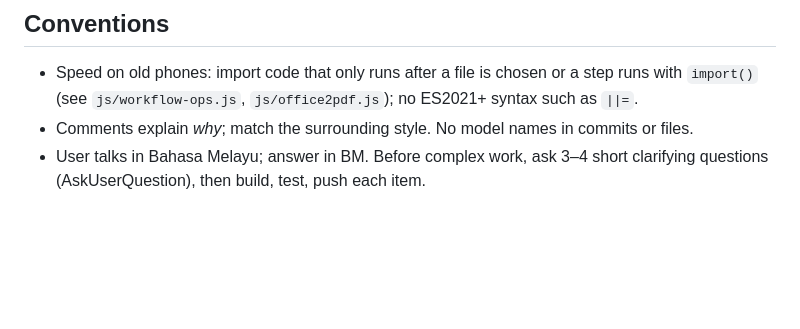
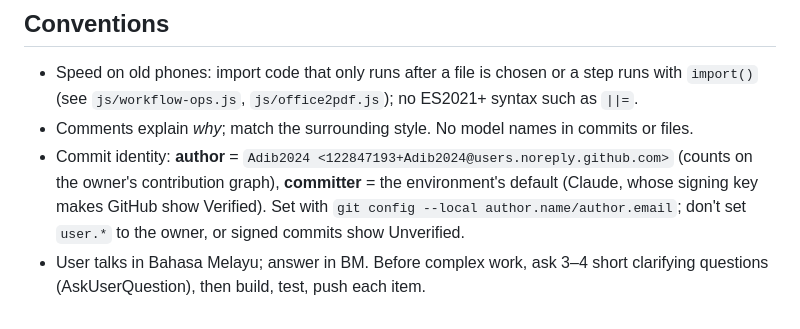
Before and after one commit to Adib2024/palang-ic, a Markdown page: CLAUDE.md, the part around the change. Rendered like a GitHub page; blank space fills up the shorter version.

Commit message:
CLAUDE.md: commit as author Adib2024, committer Claude (keeps Verified)
Commits signed by this environment's key showed Unverified once the owner
was also the committer. Author = owner (contribution graph), committer =
Claude (valid signature).

Co-Authored-By: Claude Opus 5.5 <noreply@anthropic.com>
Claude-Session: https://claude.ai/code/session_01HK1cpSVaHQNJqvAZa3gYh3

```diff
--- a/CLAUDE.md
+++ b/CLAUDE.md
@@ -51,4 +51,5 @@ Live: https://adib2024.github.io/palang-ic/ (GitHub Pages from `main`).
 ## Conventions
 - Speed on old phones: import code that only runs after a file is chosen or a step runs with `import()` (see `js/workflow-ops.js`, `js/office2pdf.js`); no ES2021+ syntax such as `||=`.
 - Comments explain *why*; match the surrounding style. No model names in commits or files.
+- Commit identity: **author** = `Adib2024 <122847193+Adib2024@users.noreply.github.com>` (counts on the owner's contribution graph), **committer** = the environment's default (Claude, whose signing key makes GitHub show Verified). Set with `git config --local author.name/author.email`; don't set `user.*` to the owner, or signed commits show Unverified.
 - User talks in Bahasa Melayu; answer in BM. Before complex work, ask 3–4 short clarifying questions (AskUserQuestion), then build, test, push each item.
```
